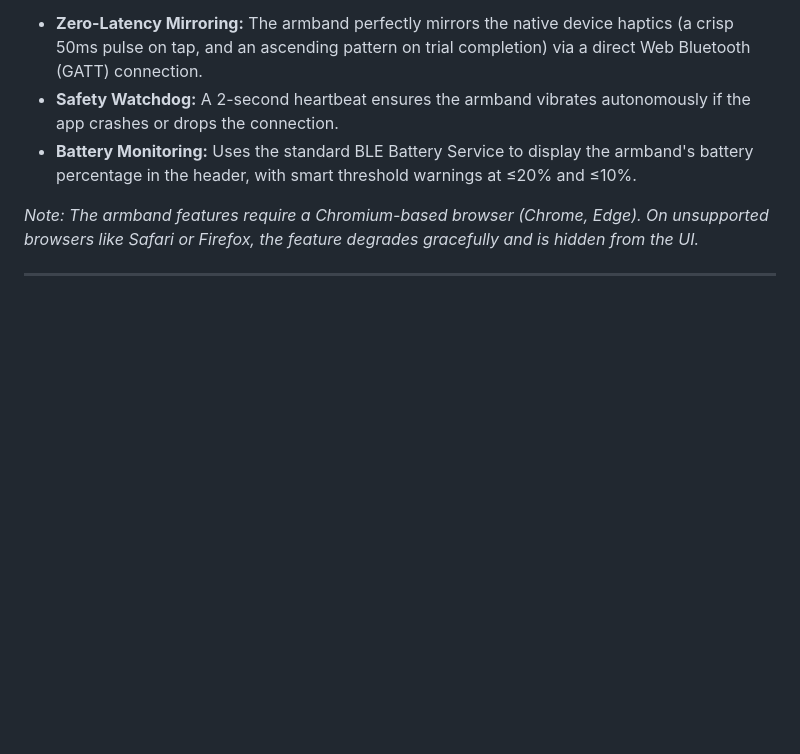
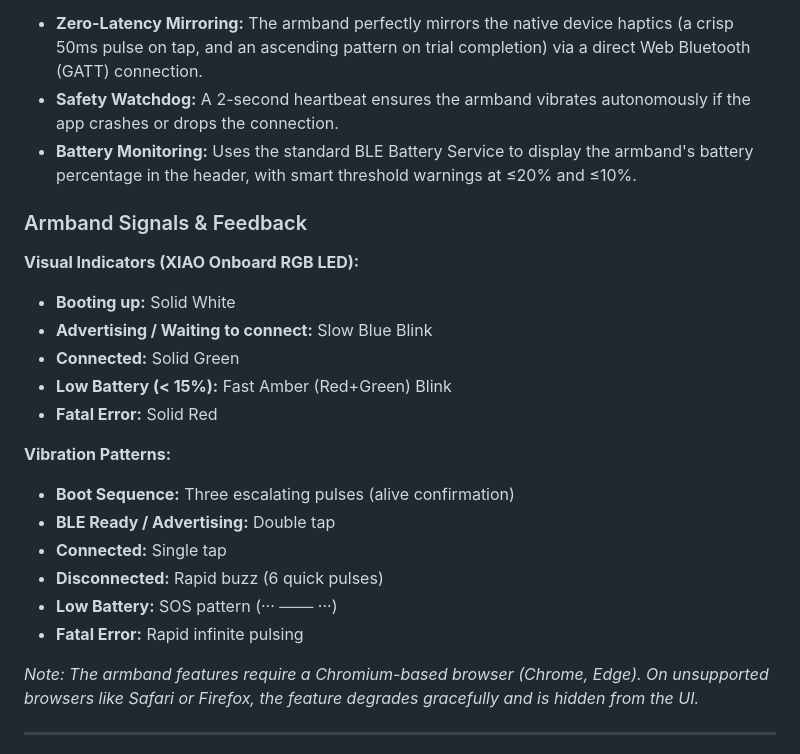
Before and after one commit to The-Wannabe-Scientist/Touch-Assay-Timer-Ag, a Markdown page: README.md, the part around the change. Rendered like a GitHub page; blank space fills up the shorter version.

Commit message:
Docs: Add armband LED and vibration signals reference

```diff
--- a/README.md
+++ b/README.md
@@ -193,6 +193,23 @@ The timer supports an optional external **Haptic Armband** (built on the Seeed X
 - **Safety Watchdog:** A 2-second heartbeat ensures the armband vibrates autonomously if the app crashes or drops the connection.
 - **Battery Monitoring:** Uses the standard BLE Battery Service to display the armband's battery percentage in the header, with smart threshold warnings at ≤20% and ≤10%.
 
+### Armband Signals & Feedback
+
+**Visual Indicators (XIAO Onboard RGB LED):**
+- **Booting up:** Solid White
+- **Advertising / Waiting to connect:** Slow Blue Blink
+- **Connected:** Solid Green
+- **Low Battery (< 15%):** Fast Amber (Red+Green) Blink
+- **Fatal Error:** Solid Red
+
+**Vibration Patterns:**
+- **Boot Sequence:** Three escalating pulses (alive confirmation)
+- **BLE Ready / Advertising:** Double tap
+- **Connected:** Single tap
+- **Disconnected:** Rapid buzz (6 quick pulses)
+- **Low Battery:** SOS pattern (··· ─── ···)
+- **Fatal Error:** Rapid infinite pulsing
+
 *Note: The armband features require a Chromium-based browser (Chrome, Edge). On unsupported browsers like Safari or Firefox, the feature degrades gracefully and is hidden from the UI.*
 
 ---
```
Also changed, not shown: armband_build_guide.md (+21 -0 lines).
